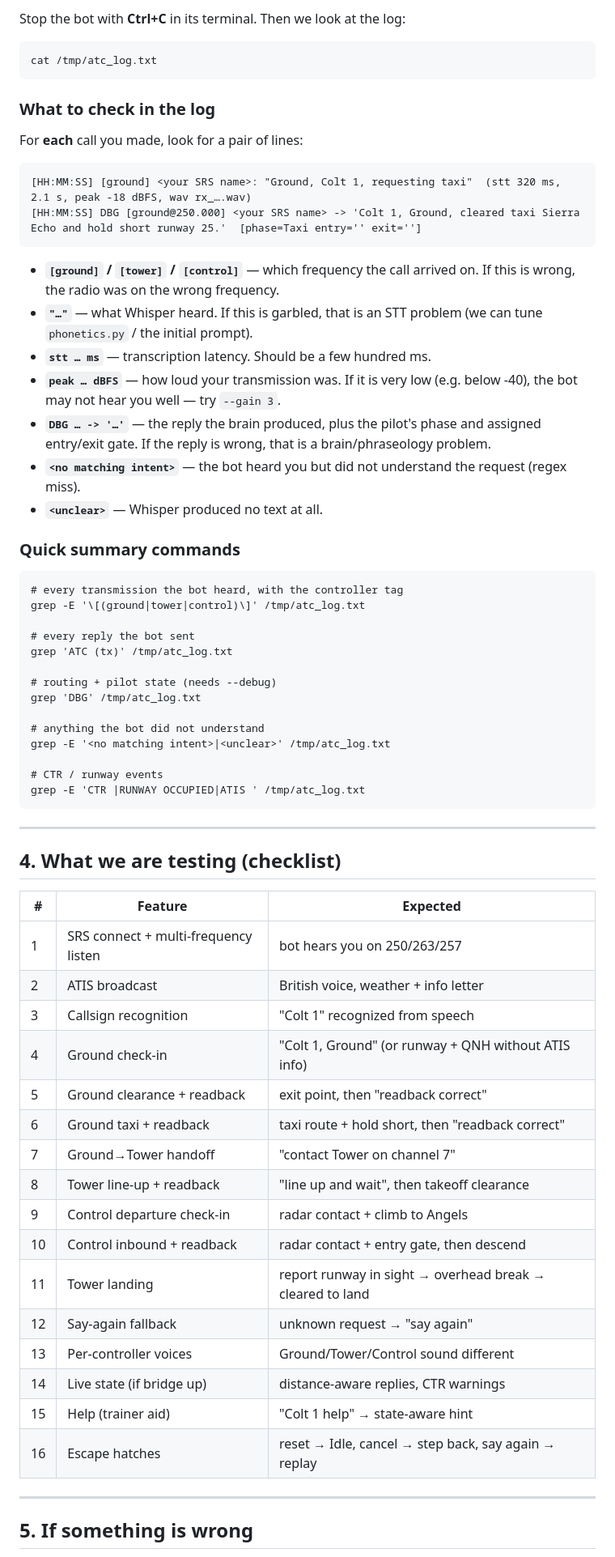
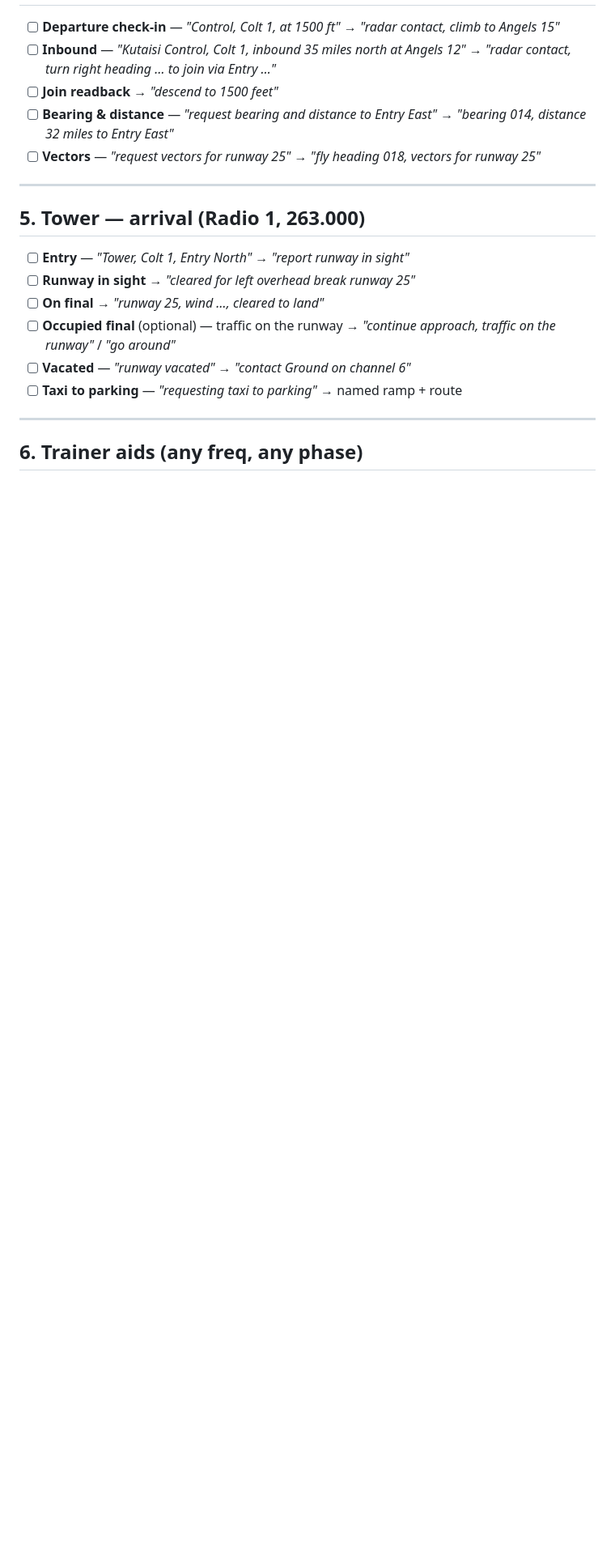
Before and after one commit to GruffyPuffy/dcs-atc, a Markdown page: TESTING.md, the part around one of its changes. Shown at 81% size. Rendered like a GitHub page; blank space fills up the shorter version.

Commit message:
Rewritten testing

```diff
--- a/TESTING.md
+++ b/TESTING.md
@@ -166,70 +73,27 @@ CAVOK…"*. Note the **information letter** and **active runway**.
 
-Stop the bot with **Ctrl+C** in its terminal. Then we look at the log:
-
-    cat /tmp/atc_log.txt
-
-### What to check in the log
-
-For **each** call you made, look for a pair of lines:
-
-    [HH:MM:SS] [ground] <your SRS name>: "Ground, Colt 1, requesting taxi"  (stt 320 ms, 2.1 s, peak -18 dBFS, wav rx_….wav)
-    [HH:MM:SS] DBG [ground@250.000] <your SRS name> -> 'Colt 1, Ground, cleared taxi Sierra Echo and hold short runway 25.'  [phase=Taxi entry='' exit='']
-
-- **`[ground]` / `[tower]` / `[control]`** — which frequency the call arrived on.
-  If this is wrong, the radio was on the wrong frequency.
-- **`"…"`** — what Whisper heard. If this is garbled, that is an STT problem
-  (we can tune `phonetics.py` / the initial prompt).
-- **`stt … ms`** — transcription latency. Should be a few hundred ms.
-- **`peak … dBFS`** — how loud your transmission was. If it is very low
-  (e.g. below -40), the bot may not hear you well — try `--gain 3`.
-- **`DBG … -> '…'`** — the reply the brain produced, plus the pilot's phase and
-  assigned entry/exit gate. If the reply is wrong, that is a brain/phraseology
-  problem.
-- **`<no matching intent>`** — the bot heard you but did not understand the
-  request (regex miss).
-- **`<unclear>`** — Whisper produced no text at all.
-
-### Quick summary commands
-
-    # every transmission the bot heard, with the controller tag
-    grep -E '\[(ground|tower|control)\]' /tmp/atc_log.txt
-
-    # every reply the bot sent
-    grep 'ATC (tx)' /tmp/atc_log.txt
-
-    # routing + pilot state (needs --debug)
-    grep 'DBG' /tmp/atc_log.txt
-
-    # anything the bot did not understand
-    grep -E '<no matching intent>|<unclear>' /tmp/atc_log.txt
-
-    # CTR / runway events
-    grep -E 'CTR |RUNWAY OCCUPIED|ATIS ' /tmp/atc_log.txt
+- [ ] **Departure check-in** — *"Control, Colt 1, at 1500 ft"*
+      → *"radar contact, climb to Angels 15"*
+- [ ] **Inbound** — *"Kutaisi Control, Colt 1, inbound 35 miles north at Angels 12"*
+      → *"radar contact, turn right heading … to join via Entry …"*
+- [ ] **Join readback** → *"descend to 1500 feet"*
+- [ ] **Bearing & distance** — *"request bearing and distance to Entry East"*
+      → *"bearing 014, distance 32 miles to Entry East"*
+- [ ] **Vectors** — *"request vectors for runway 25"* → *"fly heading 018, vectors
+      for runway 25"*
 
 ---
 
-## 4. What we are testing (checklist)
+## 5. Tower — arrival (Radio 1, 263.000)
 
-| # | Feature | Expected |
-|---|---------|----------|
-| 1 | SRS connect + multi-frequency listen | bot hears you on 250/263/257 |
-| 2 | ATIS broadcast | British voice, weather + info letter |
-| 3 | Callsign recognition | "Colt 1" recognized from speech |
-| 4 | Ground check-in | "Colt 1, Ground" (or runway + QNH without ATIS info) |
-| 5 | Ground clearance + readback | exit point, then "readback correct" |
-| 6 | Ground taxi + readback | taxi route + hold short, then "readback correct" |
-| 7 | Ground→Tower handoff | "contact Tower on channel 7" |
-| 8 | Tower line-up + readback | "line up and wait", then takeoff clearance |
-| 9 | Control departure check-in | radar contact + climb to Angels |
-| 10 | Control inbound + readback | radar contact + entry gate, then descend |
-| 11 | Tower landing | report runway in sight → overhead break → cleared to land |
-| 12 | Say-again fallback | unknown request → "say again" |
-| 13 | Per-controller voices | Ground/Tower/Control sound different |
-| 14 | Live state (if bridge up) | distance-aware replies, CTR warnings |
-| 15 | Help (trainer aid) | "Colt 1 help" → state-aware hint |
-| 16 | Escape hatches | reset → Idle, cancel → step back, say again → replay |
+- [ ] **Entry** — *"Tower, Colt 1, Entry North"* → *"report runway in sight"*
+- [ ] **Runway in sight** → *"cleared for left overhead break runway 25"*
+- [ ] **On final** → *"runway 25, wind …, cleared to land"*
+- [ ] **Occupied final** (optional) — traffic on the runway → *"continue
+      approach, traffic on the runway"* / *"go around"*
+- [ ] **Vacated** — *"runway vacated"* → *"contact Ground on channel 6"*
+- [ ] **Taxi to parking** — *"requesting taxi to parking"* → named ramp + route
 
 ---
 
-## 5. If something is wrong
+## 6. Trainer aids (any freq, any phase)
 
```
Also changed, not shown: other parts of TESTING.md (+86 -150 lines).
